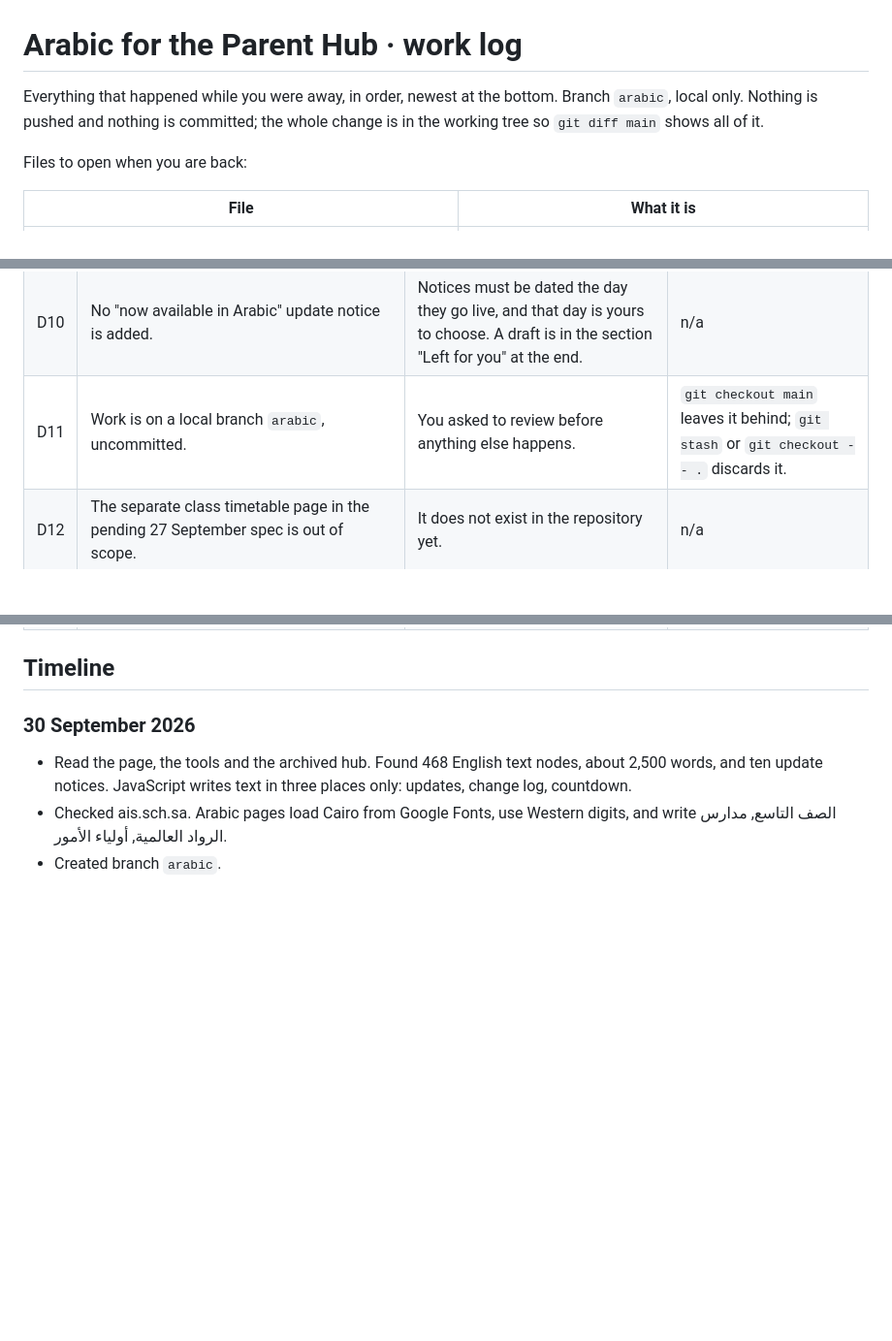
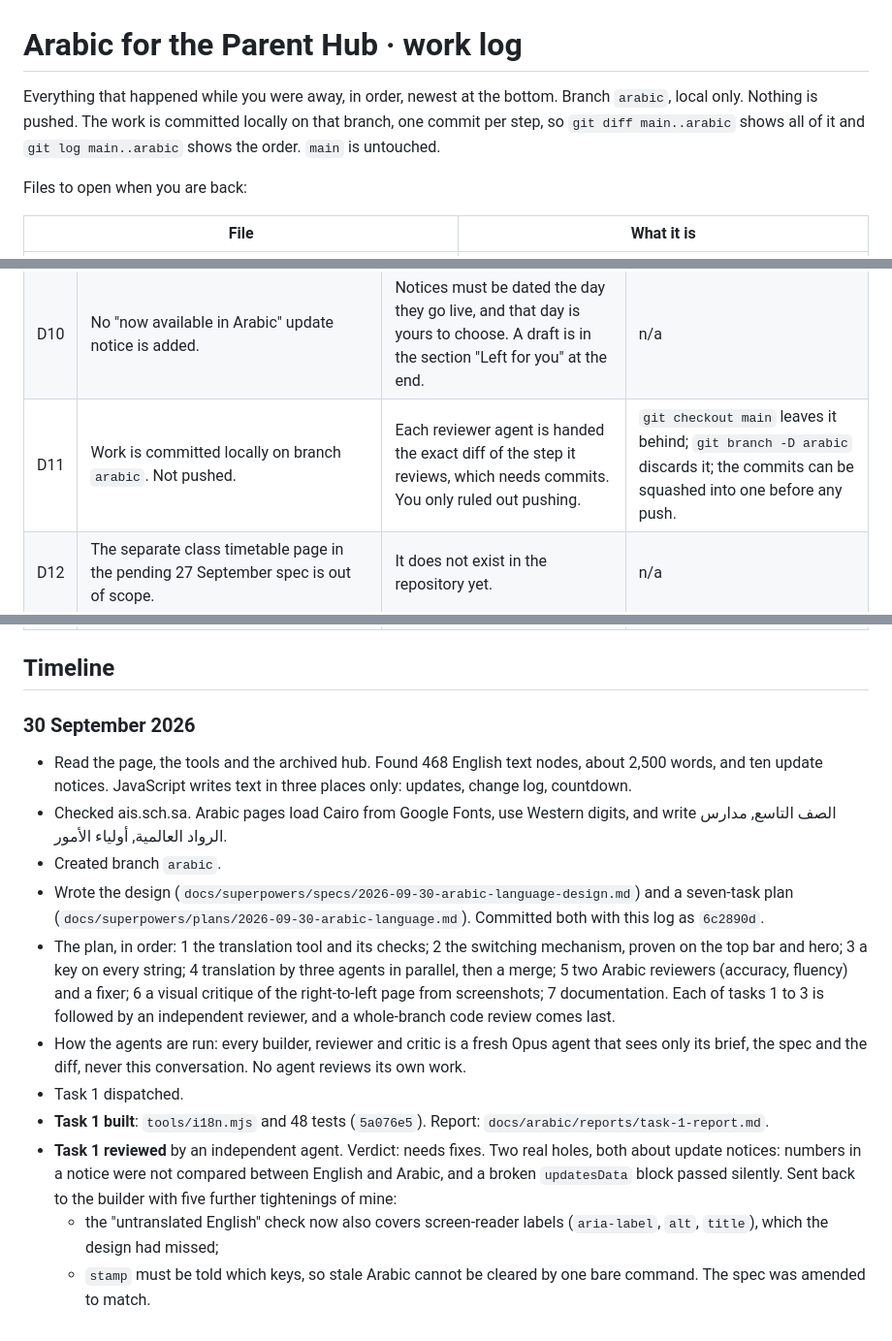
Before and after one commit to ais-ig/hub, a Markdown page: docs/arabic/LOG.md, 3 parts joined by grey strips. Shown at 97% size. GitHub-like rendering; blank space fills up the shorter version.

Commit message:
Amend the Arabic spec after the first review and log it
Co-Authored-By: Claude <noreply@anthropic.com>

```diff
--- a/docs/arabic/LOG.md
+++ b/docs/arabic/LOG.md
@@ -1,8 +1,9 @@
 # Arabic for the Parent Hub · work log
 
 Everything that happened while you were away, in order, newest at the bottom.
-Branch `arabic`, local only. Nothing is pushed and nothing is committed; the
-whole change is in the working tree so `git diff main` shows all of it.
+Branch `arabic`, local only. Nothing is pushed. The work is committed locally
+on that branch, one commit per step, so `git diff main..arabic` shows all of it
+and `git log main..arabic` shows the order. `main` is untouched.
 
 Files to open when you are back:
 
@@ -43,7 +44,7 @@ each is listed here so you can overrule it.
 | D8 | Update notices carry `titleAr`, `textAr`, `labelAr` beside the English in `updatesData`. | Whoever adds a notice sees both languages in one place. | n/a |
 | D9 | Document cards get a small "بالإنجليزية" tag in Arabic mode. | Every PDF is English. | Remove one CSS rule. |
 | D10 | No "now available in Arabic" update notice is added. | Notices must be dated the day they go live, and that day is yours to choose. A draft is in the section "Left for you" at the end. | n/a |
-| D11 | Work is on a local branch `arabic`, uncommitted. | You asked to review before anything else happens. | `git checkout main` leaves it behind; `git stash` or `git checkout -- .` discards it. |
+| D11 | Work is committed locally on branch `arabic`. Not pushed. | Each reviewer agent is handed the exact diff of the step it reviews, which needs commits. You only ruled out pushing. | `git checkout main` leaves it behind; `git branch -D arabic` discards it; the commits can be squashed into one before any push. |
 | D12 | The separate class timetable page in the pending 27 September spec is out of scope. | It does not exist in the repository yet. | n/a |
 
 ## Timeline
@@ -53,3 +54,12 @@ each is listed here so you can overrule it.
 - Read the page, the tools and the archived hub. Found 468 English text nodes, about 2,500 words, and ten update notices. JavaScript writes text in three places only: updates, change log, countdown.
 - Checked ais.sch.sa. Arabic pages load Cairo from Google Fonts, use Western digits, and write الصف التاسع, مدارس الرواد العالمية, أولياء الأمور.
 - Created branch `arabic`.
+- Wrote the design (`docs/superpowers/specs/2026-09-30-arabic-language-design.md`) and a seven-task plan (`docs/superpowers/plans/2026-09-30-arabic-language.md`). Committed both with this log as `6c2890d`.
+- The plan, in order: 1 the translation tool and its checks; 2 the switching mechanism, proven on the top bar and hero; 3 a key on every string; 4 translation by three agents in parallel, then a merge; 5 two Arabic reviewers (accuracy, fluency) and a fixer; 6 a visual critique of the right-to-left page from screenshots; 7 documentation. Each of tasks 1 to 3 is followed by an independent reviewer, and a whole-branch code review comes last.
+- How the agents are run: every builder, reviewer and critic is a fresh Opus agent that sees only its brief, the spec and the diff, never this conversation. No agent reviews its own work.
+- Task 1 dispatched.
+- **Task 1 built**: `tools/i18n.mjs` and 48 tests (`5a076e5`). Report: `docs/arabic/reports/task-1-report.md`.
+- **Task 1 reviewed** by an independent agent. Verdict: needs fixes. Two real holes, both about update notices: numbers in a notice were not compared between English and Arabic, and a broken `updatesData` block passed silently. Sent back to the builder with five further tightenings of mine:
+  - the "untranslated English" check now also covers screen-reader labels (`aria-label`, `alt`, `title`), which the design had missed;
+  - `stamp` must be told which keys, so stale Arabic cannot be cleared by one bare command.
+  The spec was amended to match.
```
Also changed, not shown: 1 other file.
